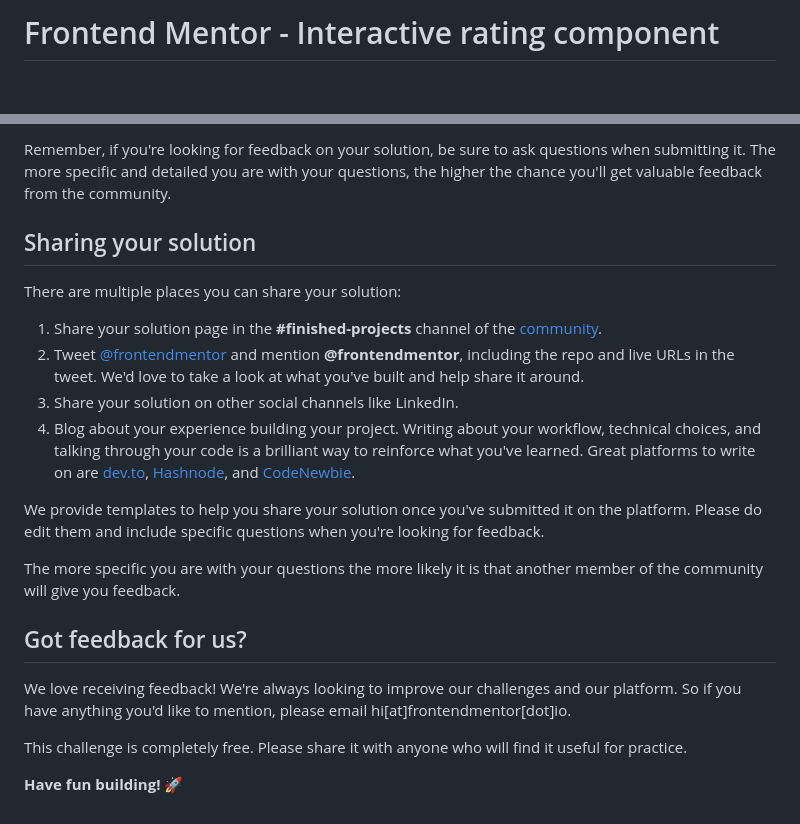
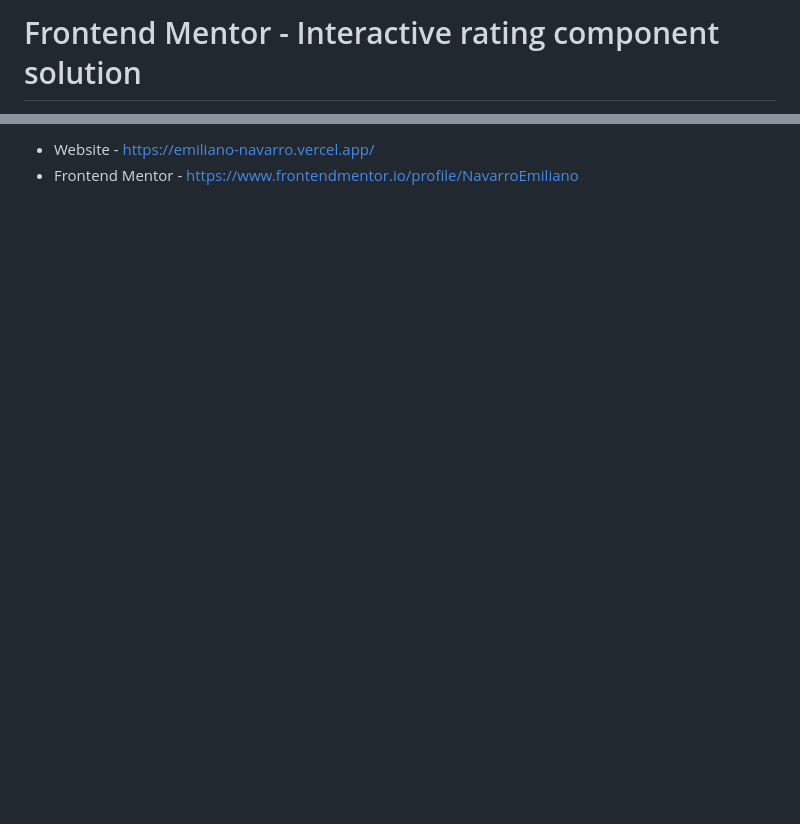
Before and after one commit to NavarroEmiliano/interactive-rating-component-fm, a Markdown page: README.md, 2 parts joined by grey strips. Rendered like a GitHub page; blank space fills up the shorter version.

```diff
--- a/README.md
+++ b/README.md
@@ -1,2 +1,2 @@
-# Frontend Mentor - Interactive rating component
+# Frontend Mentor - Interactive rating component solution
 
@@ -73,22 +46,2 @@ Submit your solution on the platform for the rest of the community to see. Follo
-Remember, if you're looking for feedback on your solution, be sure to ask questions when submitting it. The more specific and detailed you are with your questions, the higher the chance you'll get valuable feedback from the community.
-
-## Sharing your solution
-
-There are multiple places you can share your solution:
-
-1. Share your solution page in the **#finished-projects** channel of the [community](https://www.frontendmentor.io/community).
-2. Tweet [@frontendmentor](https://twitter.com/frontendmentor) and mention **@frontendmentor**, including the repo and live URLs in the tweet. We'd love to take a look at what you've built and help share it around.
-3. Share your solution on other social channels like LinkedIn.
-4. Blog about your experience building your project. Writing about your workflow, technical choices, and talking through your code is a brilliant way to reinforce what you've learned. Great platforms to write on are [dev.to](https://dev.to/), [Hashnode](https://hashnode.com/), and [CodeNewbie](https://community.codenewbie.org/).
-
-We provide templates to help you share your solution once you've submitted it on the platform. Please do edit them and include specific questions when you're looking for feedback.
-
-The more specific you are with your questions the more likely it is that another member of the community will give you feedback.
-
-## Got feedback for us?
-
-We love receiving feedback! We're always looking to improve our challenges and our platform. So if you have anything you'd like to mention, please email hi[at]frontendmentor[dot]io.
-
-This challenge is completely free. Please share it with anyone who will find it useful for practice.
-
-**Have fun building!** 🚀
+- Website - https://emiliano-navarro.vercel.app/
+- Frontend Mentor - https://www.frontendmentor.io/profile/NavarroEmiliano
```
Also changed, not shown: other parts of README.md (+24 -51 lines), images/screenshot.jpg (added).
